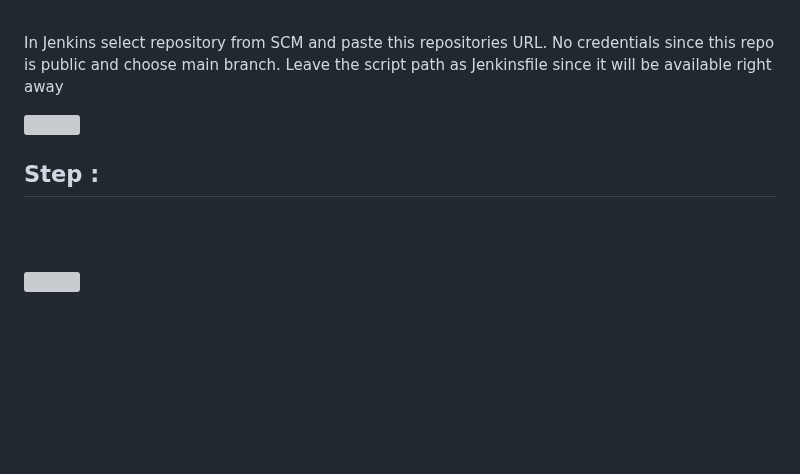
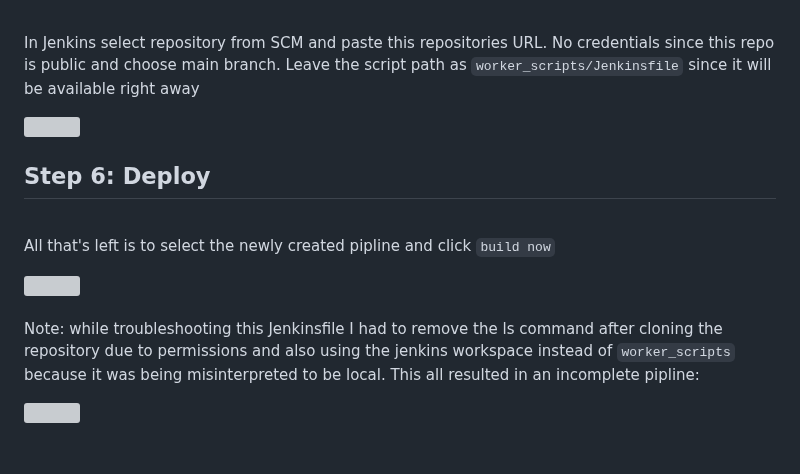
Before and after one commit to DevinLiggins14/Terraform-Jenkins-AWS-REST-API-Deployment, a Markdown page: README.md, the part around the change. Drawn GitHub-style; blank space fills up the shorter version; grey boxes are pictures that could not be loaded.

```diff
--- a/README.md
+++ b/README.md
@@ -427,13 +427,18 @@ The **Terraform Destroy** stage runs if the `DESTROY_TERRAFORM` parameter is tru
 
 This Jenkinsfile is a critical component of the project, enabling automated and secure deployment of the AWS infrastructure and Python Flask application. By integrating Terraform with Jenkins, it ensures a streamlined process for managing the project's resources. Sensitive information, such as AWS credentials, is handled securely, and the use of parameters allows for flexible execution of Terraform commands based on the project's requirements.
 
-<br/> In Jenkins select repository from SCM and paste this repositories URL. No credentials since this repo is public and choose main branch. Leave the script path as Jenkinsfile since it will be available right away <br/>
+<br/> In Jenkins select repository from SCM and paste this repositories URL. No credentials since this repo is public and choose main branch. Leave the script path as `worker_scripts/Jenkinsfile` since it will be available right away <br/>
 
 <img src="https://github.com/user-attachments/assets/a5196fa4-a395-42d2-b3f2-124684c9911f"/>
 
-## Step :
+## Step 6: Deploy
 
-<br/>  <br/>
+<br/> All that's left is to select the newly created pipline and click `build now` <br/>
 
 <img src=""/>
+
+<br/> Note: while troubleshooting this Jenkinsfile I had to remove the ls command after cloning the repository due to permissions and also using the jenkins workspace instead of `worker_scripts` because it was being misinterpreted to be local. This all resulted in an incomplete pipline:   <br/>
+
+<img src="https://github.com/user-attachments/assets/a8fe6971-365d-4085-8673-1a427d1188b7"/>
+
 <br/> <br/>
```
